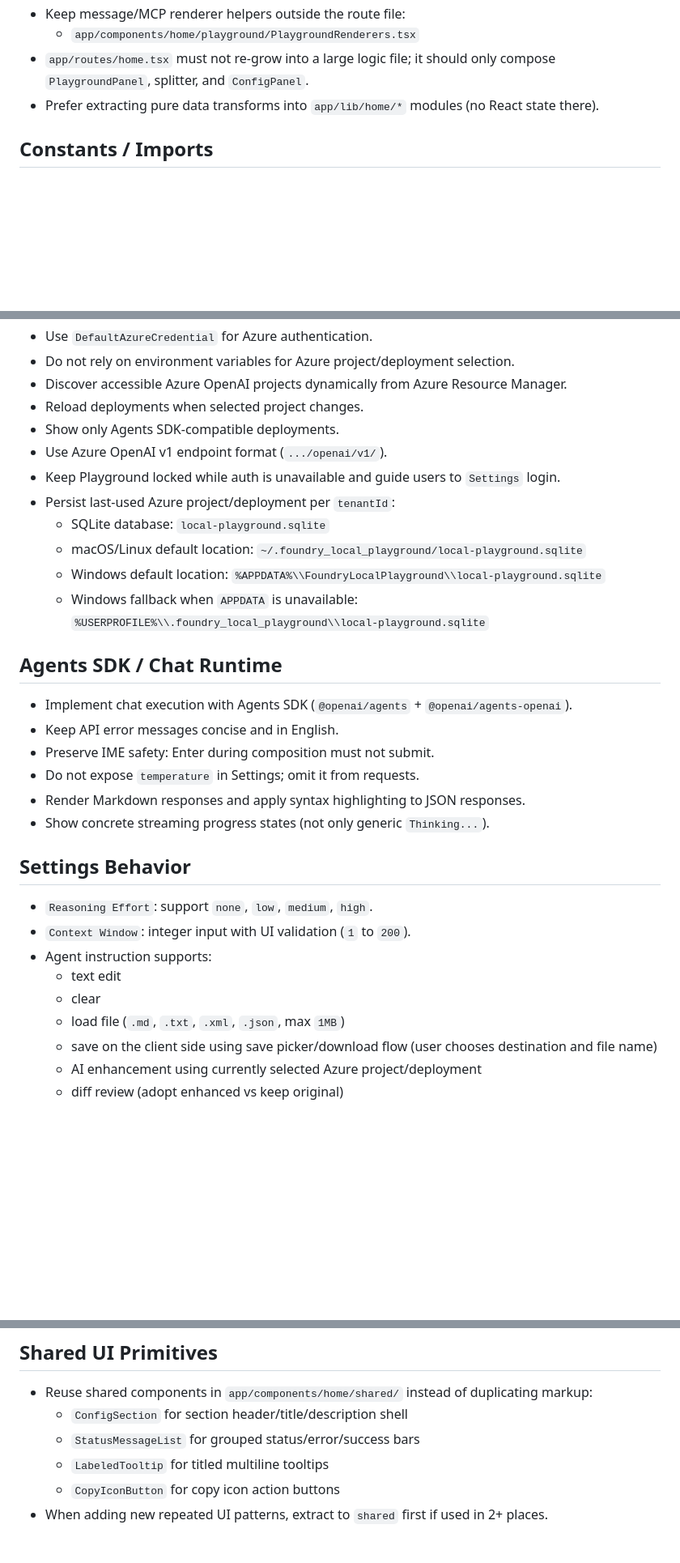
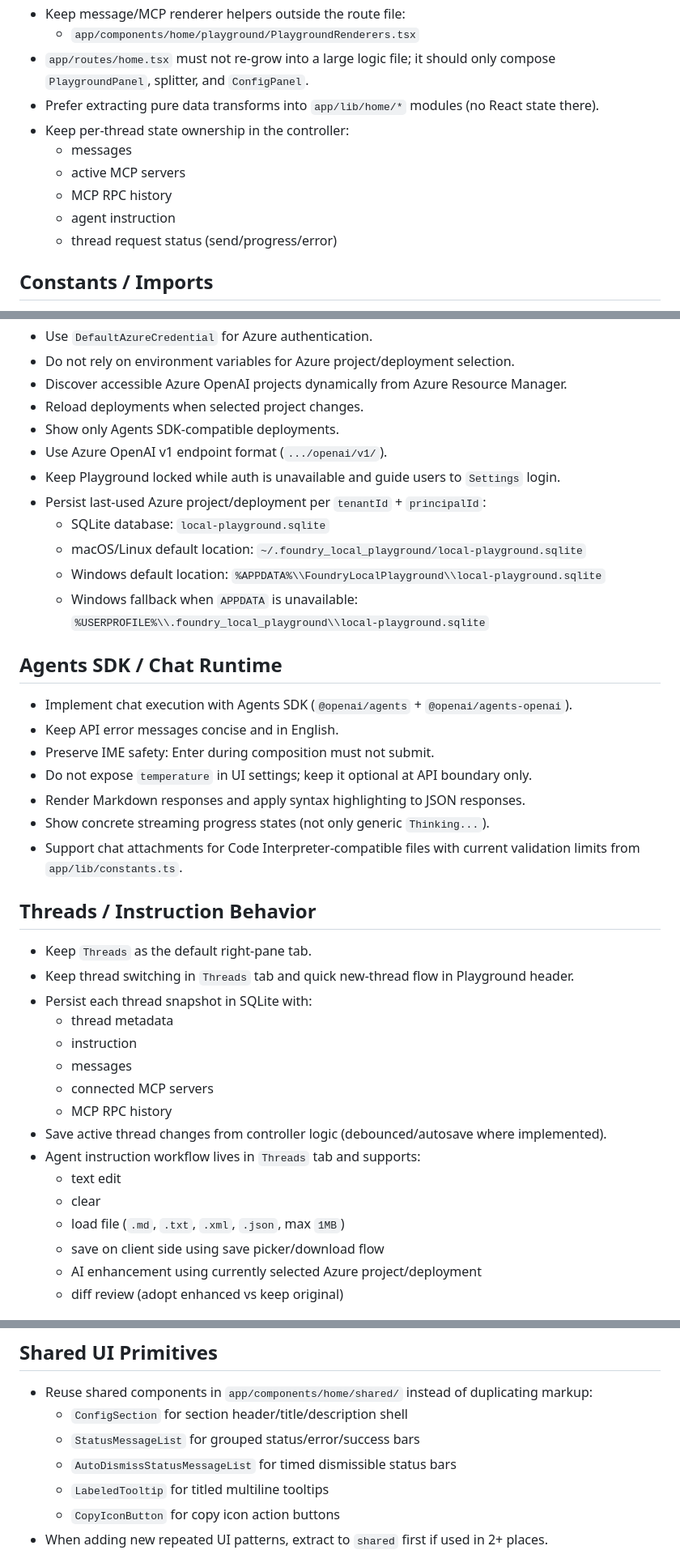
Before and after one commit to anaregdesign/local-playground, a Markdown page: AGENTS.md, 3 parts joined by grey strips. Shown at 81% size. Rendered like a GitHub page; blank space fills up the shorter version.

Commit message:
docs(agents): align policy with current implementation

```diff
--- a/AGENTS.md
+++ b/AGENTS.md
@@ -57,6 +61,12 @@
   - `app/components/home/playground/PlaygroundRenderers.tsx`
 - `app/routes/home.tsx` must not re-grow into a large logic file; it should only compose `PlaygroundPanel`, splitter, and `ConfigPanel`.
 - Prefer extracting pure data transforms into `app/lib/home/*` modules (no React state there).
+- Keep per-thread state ownership in the controller:
+  - messages
+  - active MCP servers
+  - MCP RPC history
+  - agent instruction
+  - thread request status (send/progress/error)
 
 ## Constants / Imports
 
@@ -104,7 +114,7 @@
 - Show only Agents SDK-compatible deployments.
 - Use Azure OpenAI v1 endpoint format (`.../openai/v1/`).
 - Keep Playground locked while auth is unavailable and guide users to `Settings` login.
-- Persist last-used Azure project/deployment per `tenantId`:
+- Persist last-used Azure project/deployment per `tenantId` + `principalId`:
   - SQLite database: `local-playground.sqlite`
   - macOS/Linux default location: `~/.foundry_local_playground/local-playground.sqlite`
   - Windows default location: `%APPDATA%\\FoundryLocalPlayground\\local-playground.sqlite`
@@ -115,19 +125,27 @@
 - Implement chat execution with Agents SDK (`@openai/agents` + `@openai/agents-openai`).
 - Keep API error messages concise and in English.
 - Preserve IME safety: Enter during composition must not submit.
-- Do not expose `temperature` in Settings; omit it from requests.
+- Do not expose `temperature` in UI settings; keep it optional at API boundary only.
 - Render Markdown responses and apply syntax highlighting to JSON responses.
 - Show concrete streaming progress states (not only generic `Thinking...`).
+- Support chat attachments for Code Interpreter-compatible files with current validation limits from `app/lib/constants.ts`.
 
-## Settings Behavior
+## Threads / Instruction Behavior
 
-- `Reasoning Effort`: support `none`, `low`, `medium`, `high`.
-- `Context Window`: integer input with UI validation (`1` to `200`).
-- Agent instruction supports:
+- Keep `Threads` as the default right-pane tab.
+- Keep thread switching in `Threads` tab and quick new-thread flow in Playground header.
+- Persist each thread snapshot in SQLite with:
+  - thread metadata
+  - instruction
+  - messages
+  - connected MCP servers
+  - MCP RPC history
+- Save active thread changes from controller logic (debounced/autosave where implemented).
+- Agent instruction workflow lives in `Threads` tab and supports:
   - text edit
   - clear
   - load file (`.md`, `.txt`, `.xml`, `.json`, max `1MB`)
-  - save on the client side using save picker/download flow (user chooses destination and file name)
+  - save on client side using save picker/download flow
   - AI enhancement using currently selected Azure project/deployment
   - diff review (adopt enhanced vs keep original)
 
@@ -169,6 +191,7 @@
 - Reuse shared components in `app/components/home/shared/` instead of duplicating markup:
   - `ConfigSection` for section header/title/description shell
   - `StatusMessageList` for grouped status/error/success bars
+  - `AutoDismissStatusMessageList` for timed dismissible status bars
   - `LabeledTooltip` for titled multiline tooltips
   - `CopyIconButton` for copy icon action buttons
 - When adding new repeated UI patterns, extract to `shared` first if used in 2+ places.
```
Also changed, not shown: other parts of AGENTS.md (+18 -10 lines).
